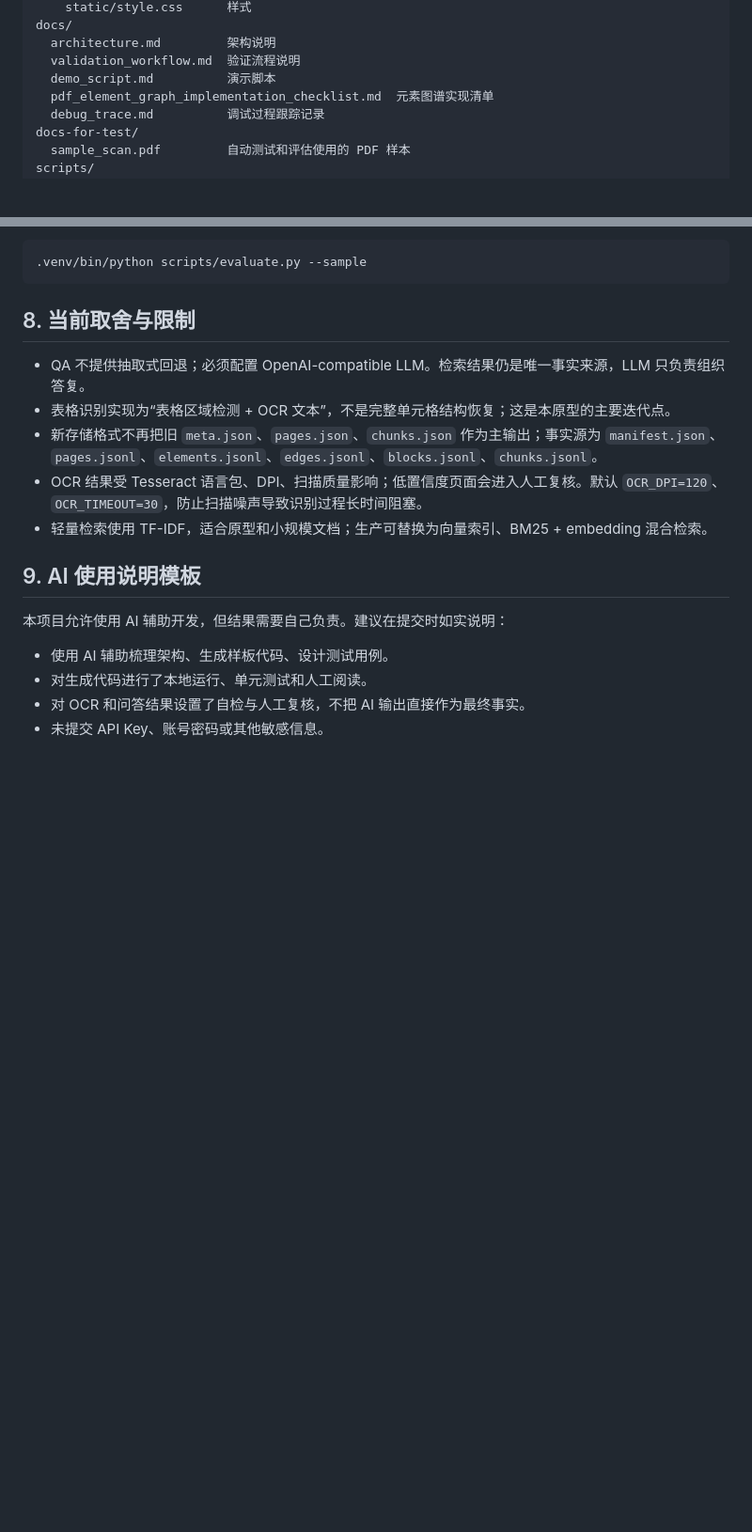
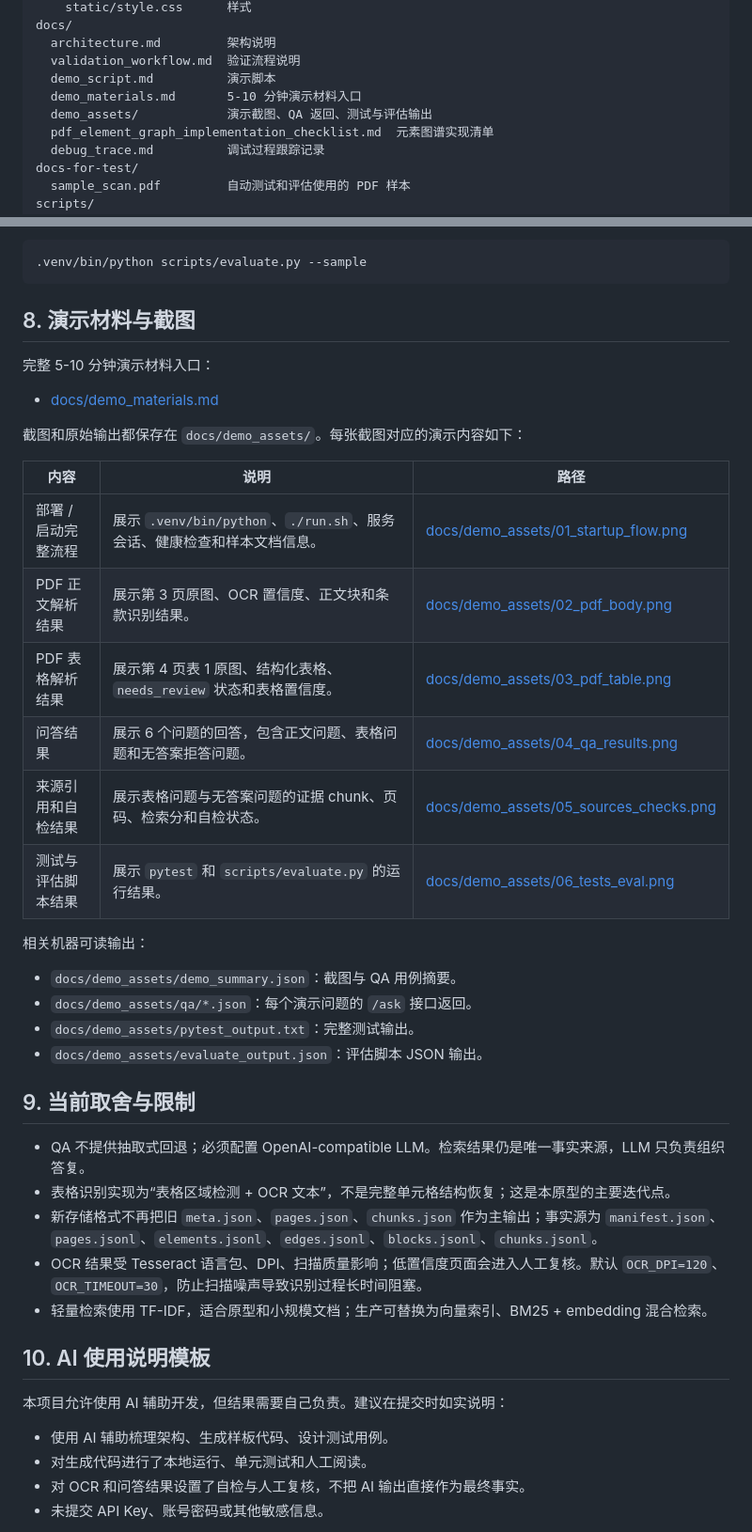
Before and after one commit to simonjiao/docqa-agent, a Markdown page: README.md, 2 parts joined by grey strips. Shown at 94% size. Drawn GitHub-style; blank space fills up the shorter version.

Commit message:
更新README演示截图说明

````diff
--- a/README.md
+++ b/README.md
@@ -94,6 +94,8 @@ docs/
   architecture.md         架构说明
   validation_workflow.md  验证流程说明
   demo_script.md          演示脚本
+  demo_materials.md       5-10 分钟演示材料入口
+  demo_assets/            演示截图、QA 返回、测试与评估输出
   pdf_element_graph_implementation_checklist.md  元素图谱实现清单
   debug_trace.md          调试过程跟踪记录
 docs-for-test/
@@ -152,7 +154,31 @@ AGENTS.md                 项目协作规则与调试跟踪要求
 .venv/bin/python scripts/evaluate.py --sample
 ```
 
-## 8. 当前取舍与限制
+## 8. 演示材料与截图
+
+完整 5-10 分钟演示材料入口：
+
+- [docs/demo_materials.md](docs/demo_materials.md)
+
+截图和原始输出都保存在 `docs/demo_assets/`。每张截图对应的演示内容如下：
+
+| 内容 | 说明 | 路径 |
+| --- | --- | --- |
+| 部署 / 启动完整流程 | 展示 `.venv/bin/python`、`./run.sh`、服务会话、健康检查和样本文档信息。 | [docs/demo_assets/01_startup_flow.png](docs/demo_assets/01_startup_flow.png) |
+| PDF 正文解析结果 | 展示第 3 页原图、OCR 置信度、正文块和条款识别结果。 | [docs/demo_assets/02_pdf_body.png](docs/demo_assets/02_pdf_body.png) |
+| PDF 表格解析结果 | 展示第 4 页表 1 原图、结构化表格、`needs_review` 状态和表格置信度。 | [docs/demo_assets/03_pdf_table.png](docs/demo_assets/03_pdf_table.png) |
+| 问答结果 | 展示 6 个问题的回答，包含正文问题、表格问题和无答案拒答问题。 | [docs/demo_assets/04_qa_results.png](docs/demo_assets/04_qa_results.png) |
+| 来源引用和自检结果 | 展示表格问题与无答案问题的证据 chunk、页码、检索分和自检状态。 | [docs/demo_assets/05_sources_checks.png](docs/demo_assets/05_sources_checks.png) |
+| 测试与评估脚本结果 | 展示 `pytest` 和 `scripts/evaluate.py` 的运行结果。 | [docs/demo_assets/06_tests_eval.png](docs/demo_assets/06_tests_eval.png) |
+
+相关机器可读输出：
+
+- `docs/demo_assets/demo_summary.json`：截图与 QA 用例摘要。
+- `docs/demo_assets/qa/*.json`：每个演示问题的 `/ask` 接口返回。
+- `docs/demo_assets/pytest_output.txt`：完整测试输出。
+- `docs/demo_assets/evaluate_output.json`：评估脚本 JSON 输出。
+
+## 9. 当前取舍与限制
 
 - QA 不提供抽取式回退；必须配置 OpenAI-compatible LLM。检索结果仍是唯一事实来源，LLM 只负责组织答复。
 - 表格识别实现为“表格区域检测 + OCR 文本”，不是完整单元格结构恢复；这是本原型的主要迭代点。
@@ -160,7 +186,7 @@ AGENTS.md                 项目协作规则与调试跟踪要求
 - OCR 结果受 Tesseract 语言包、DPI、扫描质量影响；低置信度页面会进入人工复核。默认 `OCR_DPI=120`、`OCR_TIMEOUT=30`，防止扫描噪声导致识别过程长时间阻塞。
 - 轻量检索使用 TF-IDF，适合原型和小规模文档；生产可替换为向量索引、BM25 + embedding 混合检索。
 
-## 9. AI 使用说明模板
+## 10. AI 使用说明模板
 
 本项目允许使用 AI 辅助开发，但结果需要自己负责。建议在提交时如实说明：
 
````
